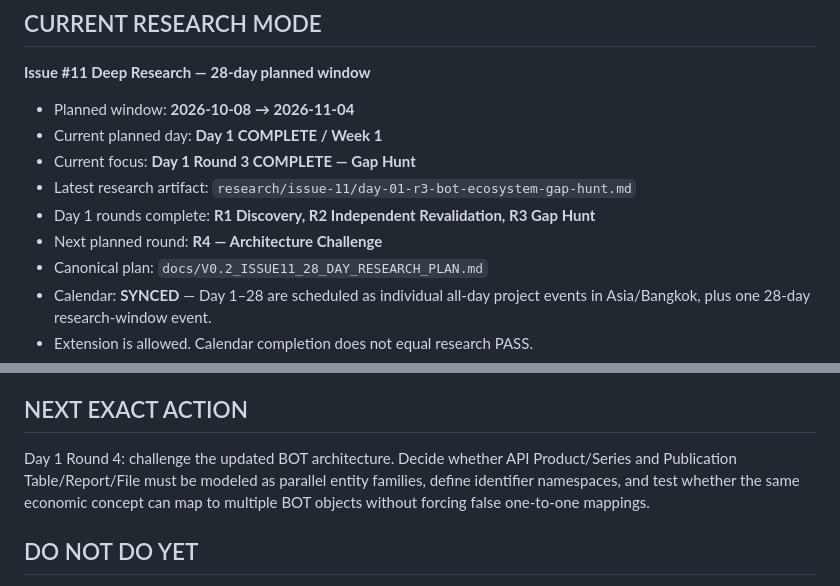
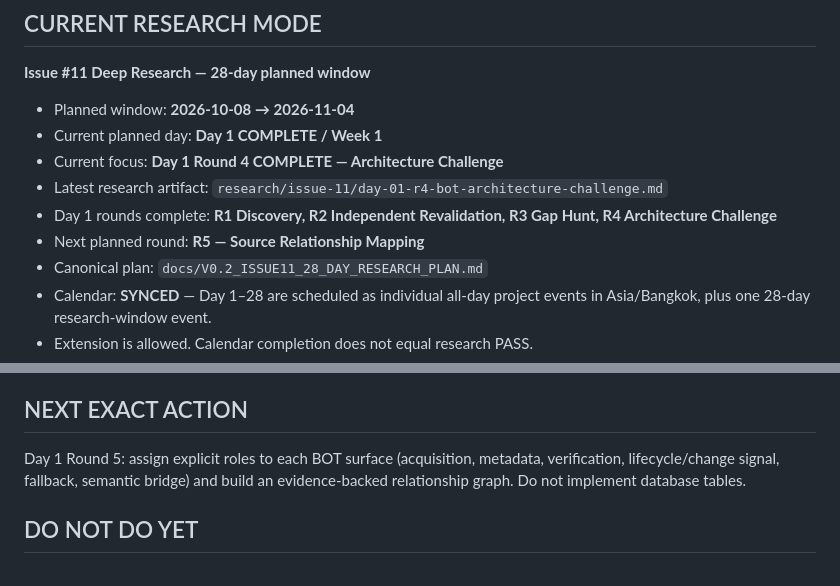
Before and after one commit to nustanakritwithai/Thai-economic-, a Markdown page: docs/CONTEXT_CAPSULE.md, 2 parts joined by grey strips. GitHub-like rendering.

Commit message:
pm(v0.2): advance day 01 to round 5

```diff
--- a/docs/CONTEXT_CAPSULE.md
+++ b/docs/CONTEXT_CAPSULE.md
@@ -63,10 +63,10 @@ This is the single current execution entry point.
 
 - Planned window: **2026-10-08 → 2026-11-04**
 - Current planned day: **Day 1 COMPLETE / Week 1**
-- Current focus: **Day 1 Round 3 COMPLETE — Gap Hunt**
-- Latest research artifact: `research/issue-11/day-01-r3-bot-ecosystem-gap-hunt.md`
-- Day 1 rounds complete: **R1 Discovery, R2 Independent Revalidation, R3 Gap Hunt**
-- Next planned round: **R4 — Architecture Challenge**
+- Current focus: **Day 1 Round 4 COMPLETE — Architecture Challenge**
+- Latest research artifact: `research/issue-11/day-01-r4-bot-architecture-challenge.md`
+- Day 1 rounds complete: **R1 Discovery, R2 Independent Revalidation, R3 Gap Hunt, R4 Architecture Challenge**
+- Next planned round: **R5 — Source Relationship Mapping**
 - Canonical plan: `docs/V0.2_ISSUE11_28_DAY_RESEARCH_PLAN.md`
 - Calendar: **SYNCED** — Day 1–28 are scheduled as individual all-day project events in Asia/Bangkok, plus one 28-day research-window event.
 - Extension is allowed. Calendar completion does not equal research PASS.
@@ -99,7 +99,7 @@ A V0.2 connector is not complete until it proves:
 - CI evidence.
 
 ## NEXT EXACT ACTION
-Day 1 Round 4: challenge the updated BOT architecture. Decide whether API Product/Series and Publication Table/Report/File must be modeled as parallel entity families, define identifier namespaces, and test whether the same economic concept can map to multiple BOT objects without forcing false one-to-one mappings.
+Day 1 Round 5: assign explicit roles to each BOT surface (acquisition, metadata, verification, lifecycle/change signal, fallback, semantic bridge) and build an evidence-backed relationship graph. Do not implement database tables.
 
 ## DO NOT DO YET
 - Full V0.3 normalization engine
```
